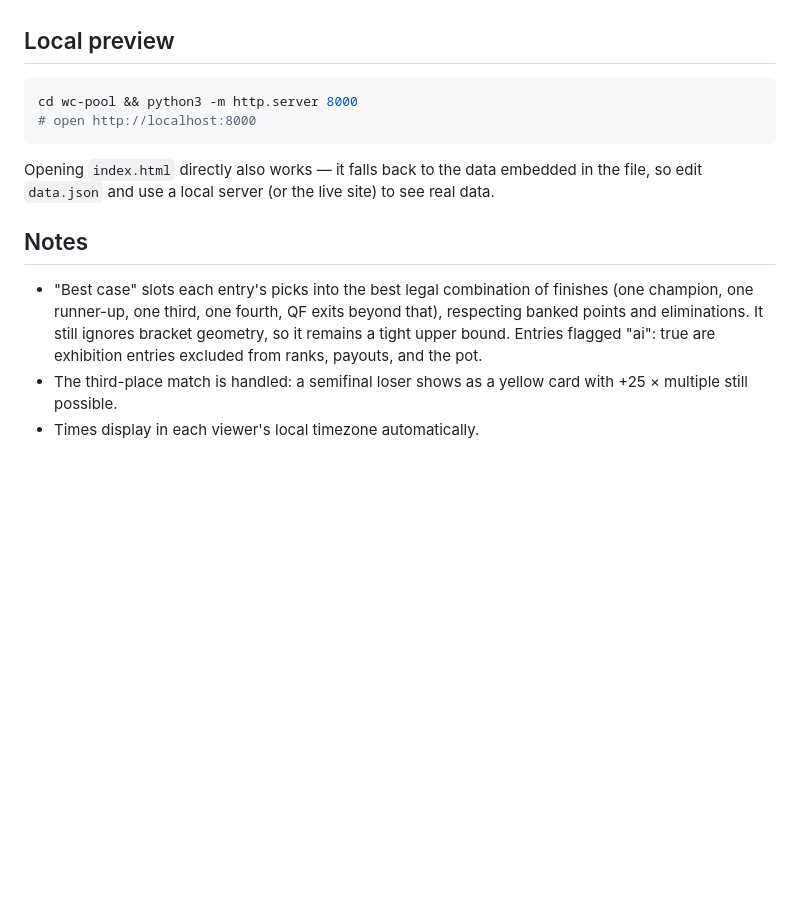
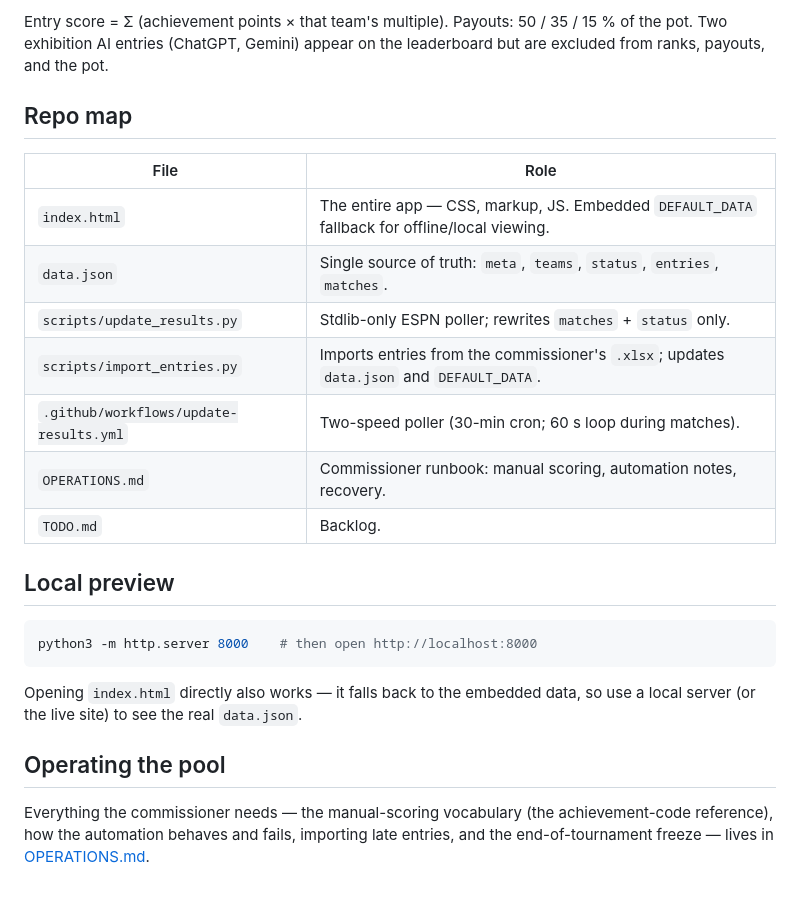
Before and after one commit to rbrianhall/wc-pool, a Markdown page: README.md, the part around one of its changes. GitHub-like rendering; blank space fills up the shorter version.

````diff
--- a/README.md
+++ b/README.md
@@ -54,15 +48,31 @@ Commit the edit and the live site updates within a minute.
+Entry score = Σ (achievement points × that team's multiple). Payouts: 50 / 35 /
+15 % of the pot. Two exhibition AI entries (ChatGPT, Gemini) appear on the
+leaderboard but are excluded from ranks, payouts, and the pot.
+
+## Repo map
+
+| File | Role |
+| --- | --- |
+| `index.html` | The entire app — CSS, markup, JS. Embedded `DEFAULT_DATA` fallback for offline/local viewing. |
+| `data.json` | Single source of truth: `meta`, `teams`, `status`, `entries`, `matches`. |
+| `scripts/update_results.py` | Stdlib-only ESPN poller; rewrites `matches` + `status` only. |
+| `scripts/import_entries.py` | Imports entries from the commissioner's `.xlsx`; updates `data.json` and `DEFAULT_DATA`. |
+| `.github/workflows/update-results.yml` | Two-speed poller (30-min cron; 60 s loop during matches). |
+| `OPERATIONS.md` | Commissioner runbook: manual scoring, automation notes, recovery. |
+| `TODO.md` | Backlog. |
 
 ## Local preview
 
 ```bash
-cd wc-pool && python3 -m http.server 8000
-# open http://localhost:8000
+python3 -m http.server 8000    # then open http://localhost:8000
 ```
 
-Opening `index.html` directly also works — it falls back to the data embedded in the file, so edit `data.json` and use a local server (or the live site) to see real data.
+Opening `index.html` directly also works — it falls back to the embedded data,
+so use a local server (or the live site) to see the real `data.json`.
 
-## Notes
+## Operating the pool
 
-- "Best case" slots each entry's picks into the best legal combination of finishes (one champion, one runner-up, one third, one fourth, QF exits beyond that), respecting banked points and eliminations. It still ignores bracket geometry, so it remains a tight upper bound. Entries flagged "ai": true are exhibition entries excluded from ranks, payouts, and the pot.
-- The third-place match is handled: a semifinal loser shows as a yellow card with +25 × multiple still possible.
-- Times display in each viewer's local timezone automatically.
+Everything the commissioner needs — the manual-scoring vocabulary (the
+achievement-code reference), how the automation behaves and fails, importing
+late entries, and the end-of-tournament freeze — lives in
+[OPERATIONS.md](OPERATIONS.md).
````
Also changed, not shown: other parts of README.md (+38 -44 lines), OPERATIONS.md (added, +113 -0 lines), docs/screenshot.png (added).
